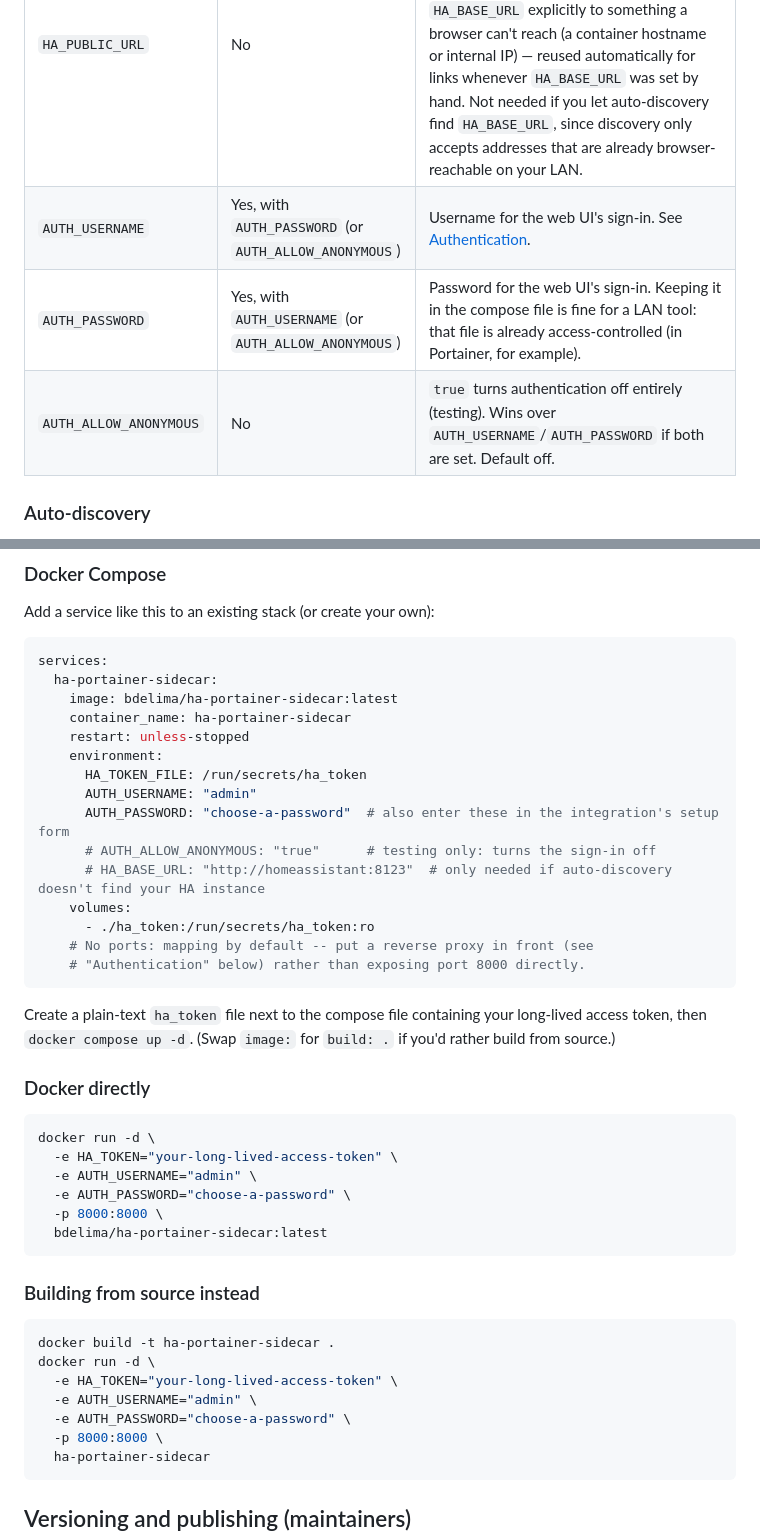
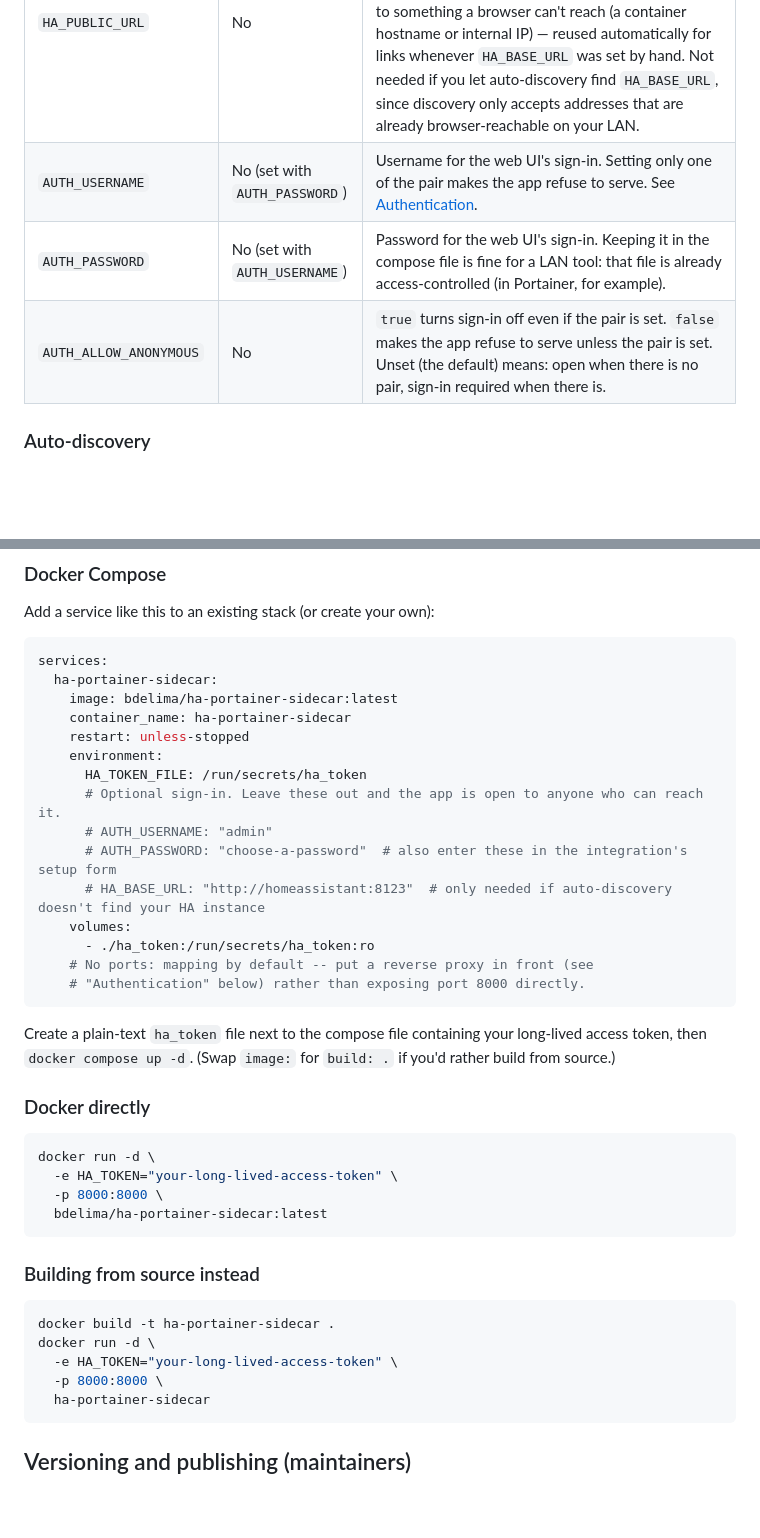
Before and after one commit to bdelima/ha-portainer-sidecar, a Markdown page: README.md, 2 parts joined by grey strips. GitHub-like rendering; blank space fills up the shorter version.

````diff
--- a/README.md
+++ b/README.md
@@ -55,9 +55,9 @@ This app itself has no Home Assistant version dependency of its own — it only
 | `HA_TOKEN` (or `HA_TOKEN_FILE`) | Yes | A Home Assistant long-lived access token (Profile → Security → Long-Lived Access Tokens). Treat it as a secret with full API access as whichever HA user created it. `HA_TOKEN_FILE` (pointing at a mounted secret file) is preferred over the plain env var, since it keeps the token out of `docker inspect`/compose-file output. |
 | `HA_BASE_URL` | No | Your Home Assistant instance's base URL, e.g. `http://homeassistant:8123`. If omitted, the app auto-discovers it on startup (see below) — set this explicitly only if discovery doesn't find your setup, or if you want to pin it. |
 | `HA_PUBLIC_URL` | No | The browser-facing URL for "open in Home Assistant" links (e.g. `https://homeassistant.example.com`). Only meaningful if you've also set `HA_BASE_URL` explicitly to something a browser can't reach (a container hostname or internal IP) — reused automatically for links whenever `HA_BASE_URL` was set by hand. Not needed if you let auto-discovery find `HA_BASE_URL`, since discovery only accepts addresses that are already browser-reachable on your LAN. |
-| `AUTH_USERNAME` | Yes, with `AUTH_PASSWORD` (or `AUTH_ALLOW_ANONYMOUS`) | Username for the web UI's sign-in. See [Authentication](#authentication). |
-| `AUTH_PASSWORD` | Yes, with `AUTH_USERNAME` (or `AUTH_ALLOW_ANONYMOUS`) | Password for the web UI's sign-in. Keeping it in the compose file is fine for a LAN tool: that file is already access-controlled (in Portainer, for example). |
-| `AUTH_ALLOW_ANONYMOUS` | No | `true` turns authentication off entirely (testing). Wins over `AUTH_USERNAME`/`AUTH_PASSWORD` if both are set. Default off. |
+| `AUTH_USERNAME` | No (set with `AUTH_PASSWORD`) | Username for the web UI's sign-in. Setting only one of the pair makes the app refuse to serve. See [Authentication](#authentication). |
+| `AUTH_PASSWORD` | No (set with `AUTH_USERNAME`) | Password for the web UI's sign-in. Keeping it in the compose file is fine for a LAN tool: that file is already access-controlled (in Portainer, for example). |
+| `AUTH_ALLOW_ANONYMOUS` | No | `true` turns sign-in off even if the pair is set. `false` makes the app refuse to serve unless the pair is set. Unset (the default) means: open when there is no pair, sign-in required when there is. |
 
 ### Auto-discovery
 
@@ -91,9 +91,9 @@ services:
     restart: unless-stopped
     environment:
       HA_TOKEN_FILE: /run/secrets/ha_token
-      AUTH_USERNAME: "admin"
-      AUTH_PASSWORD: "choose-a-password"  # also enter these in the integration's setup form
-      # AUTH_ALLOW_ANONYMOUS: "true"      # testing only: turns the sign-in off
+      # Optional sign-in. Leave these out and the app is open to anyone who can reach it.
+      # AUTH_USERNAME: "admin"
+      # AUTH_PASSWORD: "choose-a-password"  # also enter these in the integration's setup form
       # HA_BASE_URL: "http://homeassistant:8123"  # only needed if auto-discovery doesn't find your HA instance
     volumes:
       - ./ha_token:/run/secrets/ha_token:ro
@@ -108,8 +108,6 @@ Create a plain-text `ha_token` file next to the compose file containing your lon
 ```bash
 docker run -d \
   -e HA_TOKEN="your-long-lived-access-token" \
-  -e AUTH_USERNAME="admin" \
-  -e AUTH_PASSWORD="choose-a-password" \
   -p 8000:8000 \
   bdelima/ha-portainer-sidecar:latest
 ```
@@ -120,8 +118,6 @@ docker run -d \
 docker build -t ha-portainer-sidecar .
 docker run -d \
   -e HA_TOKEN="your-long-lived-access-token" \
-  -e AUTH_USERNAME="admin" \
-  -e AUTH_PASSWORD="choose-a-password" \
   -p 8000:8000 \
   ha-portainer-sidecar
 ```
````
Also changed, not shown: other parts of README.md (+8 -7 lines).
